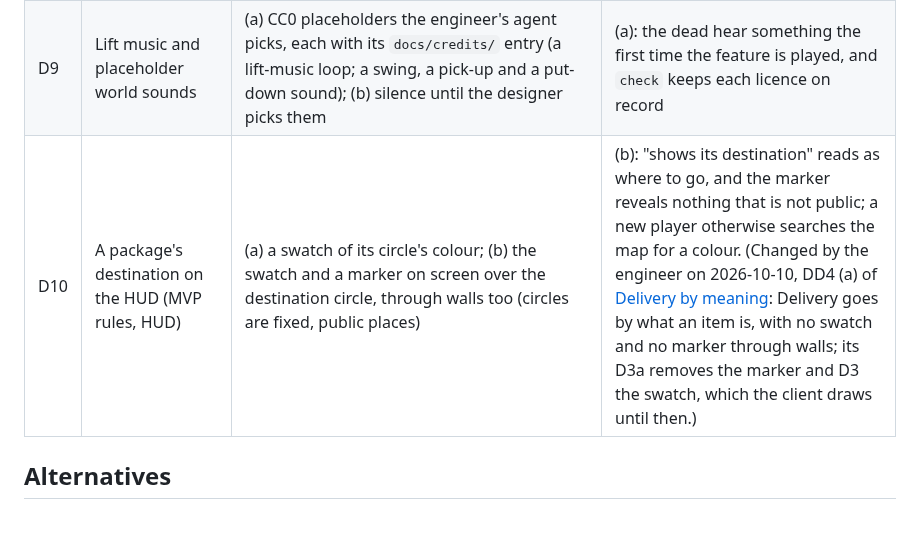
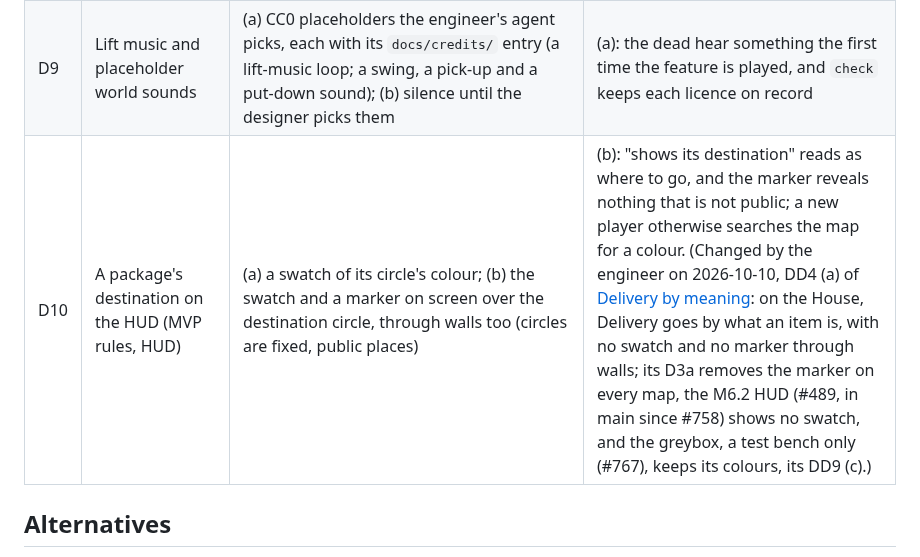
Before and after one commit to xperiaroco2/prime-game, a Markdown page: docs/decisions/2026-10-01-m4-first-person-client.md, the part around the change. Drawn GitHub-style; blank space fills up the shorter version.

Commit message:
docs(decisions): the M4 client design's D10 note follows DD9 (c) (#683)
The swatch is already gone with the M6.2 HUD (#489, #758), and the greybox keeps its colours; D3 no longer removes a swatch.

Co-Authored-By: Claude Opus 5.5 <noreply@anthropic.com>

```diff
--- a/docs/decisions/2026-10-01-m4-first-person-client.md
+++ b/docs/decisions/2026-10-01-m4-first-person-client.md
@@ -403,7 +403,7 @@ Answered by the engineer by relay on 2026-10-01 (PR #136; `docs/AGENT_WORKFLOW.m
 | D7 | How items, circles and bodies are drawn | (a) greybox views in `client/` chosen by the kind's id, with a labelled box for an unknown kind; (b) a view scene on `ItemKind` and `StationKind` (a content-API change) that the designer's art fills | (a) for M4: no content-API change before the art pass, and a new item kind still shows up. (b) when the art pass (M7+) has the designer own the looks |
 | D8 | How a downed player, a body and invulnerability read (GDD §14) | (a) greybox stand-ins: a downed player is their capsule lying on its side in their colour; a body the same in grey with a dark cross; invulnerability a translucent white shell that pulses for the 3 s; (b) the designer's own | (a), as placeholders distinct at a glance in a `shot` |
 | D9 | Lift music and placeholder world sounds | (a) CC0 placeholders the engineer's agent picks, each with its `docs/credits/` entry (a lift-music loop; a swing, a pick-up and a put-down sound); (b) silence until the designer picks them | (a): the dead hear something the first time the feature is played, and `check` keeps each licence on record |
-| D10 | A package's destination on the HUD (MVP rules, HUD) | (a) a swatch of its circle's colour; (b) the swatch and a marker on screen over the destination circle, through walls too (circles are fixed, public places) | (b): "shows its destination" reads as where to go, and the marker reveals nothing that is not public; a new player otherwise searches the map for a colour. (Changed by the engineer on 2026-10-10, DD4 (a) of [Delivery by meaning](2026-10-10-delivery-by-meaning.md): Delivery goes by what an item is, with no swatch and no marker through walls; its D3a removes the marker and D3 the swatch, which the client draws until then.) |
+| D10 | A package's destination on the HUD (MVP rules, HUD) | (a) a swatch of its circle's colour; (b) the swatch and a marker on screen over the destination circle, through walls too (circles are fixed, public places) | (b): "shows its destination" reads as where to go, and the marker reveals nothing that is not public; a new player otherwise searches the map for a colour. (Changed by the engineer on 2026-10-10, DD4 (a) of [Delivery by meaning](2026-10-10-delivery-by-meaning.md): on the House, Delivery goes by what an item is, with no swatch and no marker through walls; its D3a removes the marker on every map, the M6.2 HUD (#489, in main since #758) shows no swatch, and the greybox, a test bench only (#767), keeps its colours, its DD9 (c).) |
 
 ## Alternatives
 - **`change_scene_to_packed` per level** with an autoload holding the sessions (E19 (b)), or a scene change with the
```
